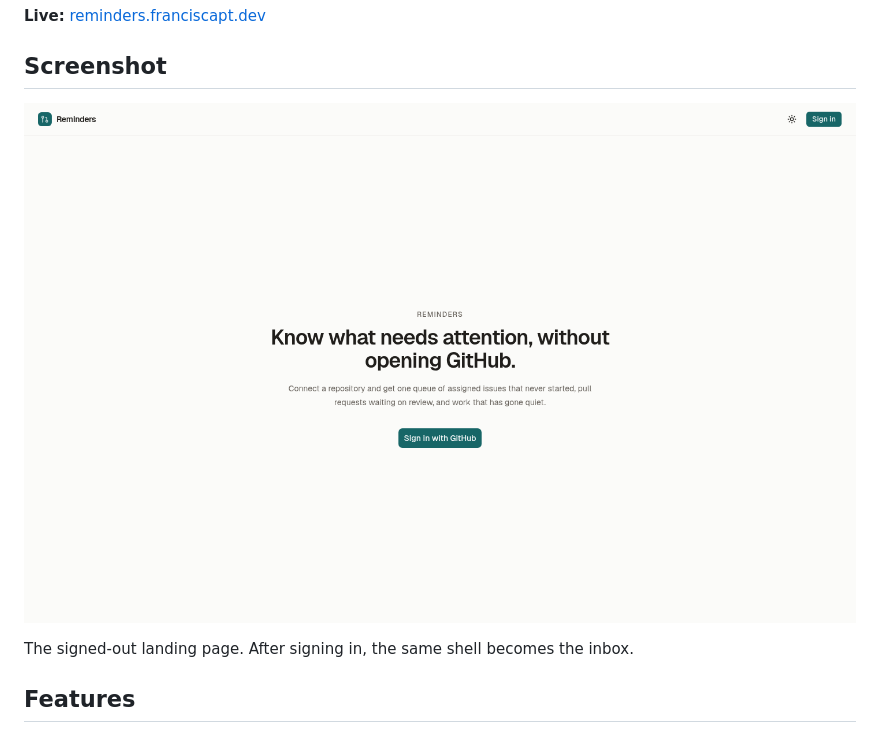
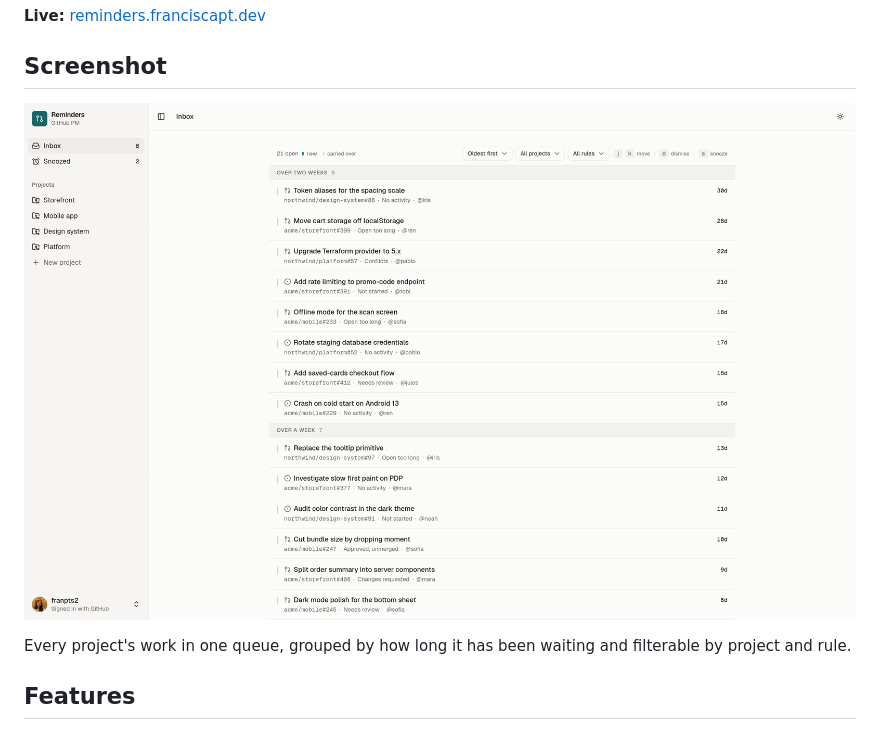
Before and after one commit to franpts2/reminders, a Markdown page: README.md, the part around the change. Drawn GitHub-style; pictures changed too: docs/screenshots/inbox.png (added).

Commit message:
docs: show the inbox screenshot in the README

```diff
--- a/README.md
+++ b/README.md
@@ -26,9 +26,9 @@ It is built for one person managing several repositories at once. GitHub access
 
 ## Screenshot
 
-![Reminders sign-in screen](docs/screenshots/hero.png)
+![Reminders inbox showing open reminders from four projects, grouped by how long they have waited](docs/screenshots/inbox.png)
 
-The signed-out landing page. After signing in, the same shell becomes the inbox.
+Every project's work in one queue, grouped by how long it has been waiting and filterable by project and rule.
 
 ## Features
 
```
